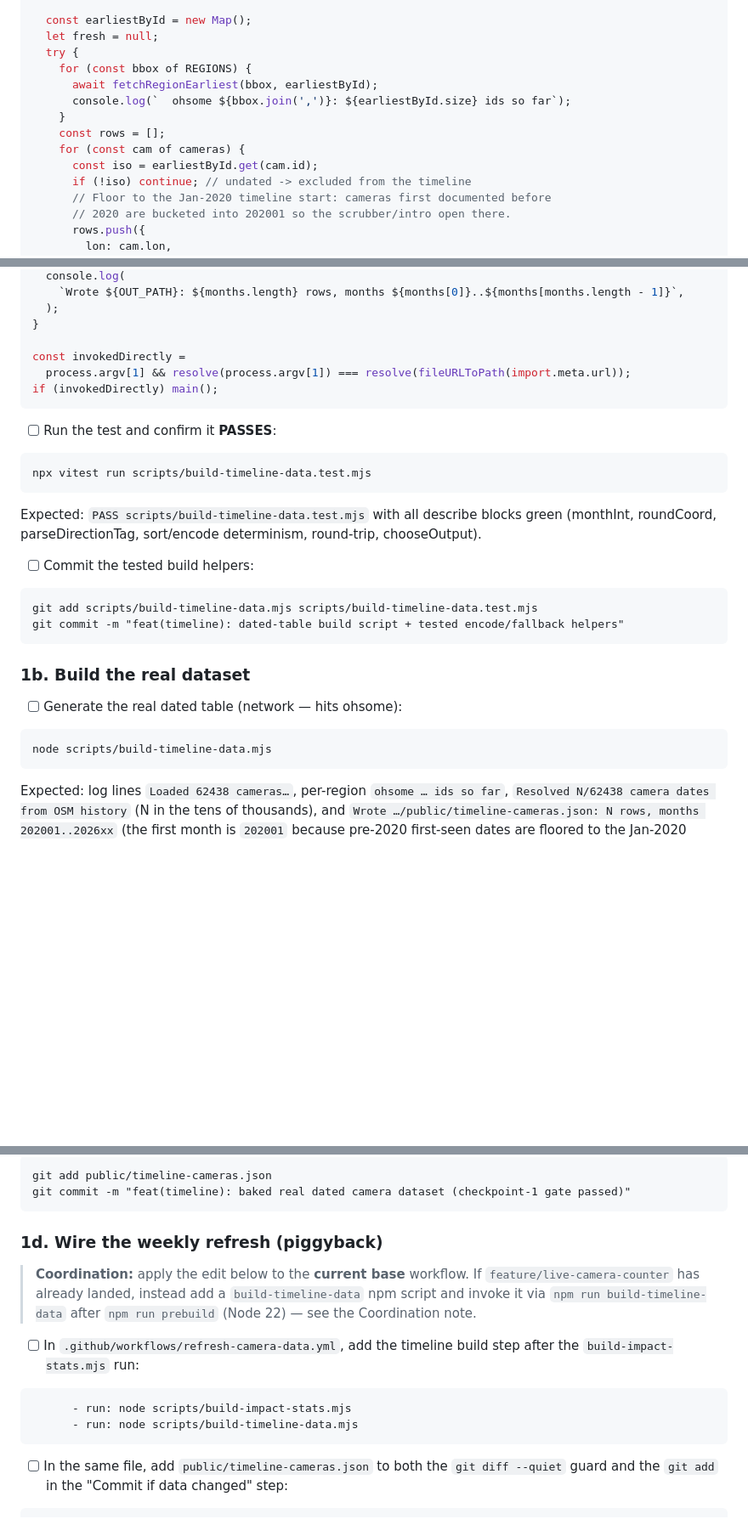
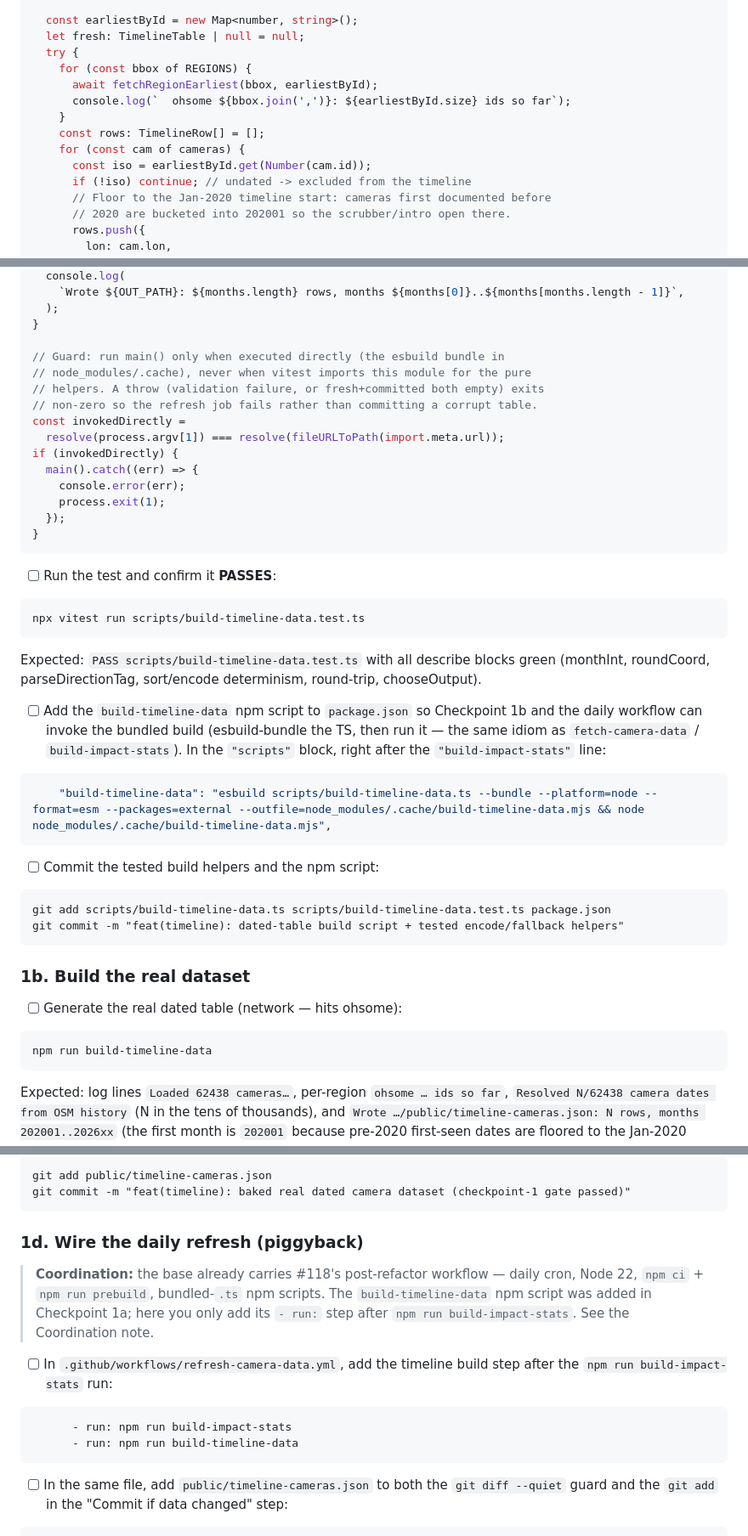
Before and after one commit to TimSimpsonJr/deflocksc-website, a Markdown page: docs/plans/2026-09-04-surveillance-timeline-map-plan.md, 3 parts joined by grey strips. Shown at 85% size. Drawn GitHub-style; blank space fills up the shorter version.

````diff
--- a/docs/plans/2026-09-04-surveillance-timeline-map-plan.md
+++ b/docs/plans/2026-09-04-surveillance-timeline-map-plan.md
@@ -382,15 +435,15 @@ async function main() {
   console.log(`Loaded ${cameras.length} cameras from the snapshot`);
 
-  const earliestById = new Map();
-  let fresh = null;
+  const earliestById = new Map<number, string>();
+  let fresh: TimelineTable | null = null;
   try {
     for (const bbox of REGIONS) {
       await fetchRegionEarliest(bbox, earliestById);
       console.log(`  ohsome ${bbox.join(',')}: ${earliestById.size} ids so far`);
     }
-    const rows = [];
+    const rows: TimelineRow[] = [];
     for (const cam of cameras) {
-      const iso = earliestById.get(cam.id);
+      const iso = earliestById.get(Number(cam.id));
       if (!iso) continue; // undated -> excluded from the timeline
       // Floor to the Jan-2020 timeline start: cameras first documented before
       // 2020 are bucketed into 202001 so the scrubber/intro open there.
@@ -417,22 +470,37 @@ async function main() {
   );
 }
 
+// Guard: run main() only when executed directly (the esbuild bundle in
+// node_modules/.cache), never when vitest imports this module for the pure
+// helpers. A throw (validation failure, or fresh+committed both empty) exits
+// non-zero so the refresh job fails rather than committing a corrupt table.
 const invokedDirectly =
-  process.argv[1] && resolve(process.argv[1]) === resolve(fileURLToPath(import.meta.url));
-if (invokedDirectly) main();
+  resolve(process.argv[1]) === resolve(fileURLToPath(import.meta.url));
+if (invokedDirectly) {
+  main().catch((err) => {
+    console.error(err);
+    process.exit(1);
+  });
+}
 ```
 
 - [ ] Run the test and confirm it **PASSES**:
 
 ```
-npx vitest run scripts/build-timeline-data.test.mjs
-```
-Expected: `PASS scripts/build-timeline-data.test.mjs` with all describe blocks green (monthInt, roundCoord, parseDirectionTag, sort/encode determinism, round-trip, chooseOutput).
-
-- [ ] Commit the tested build helpers:
-
-```
-git add scripts/build-timeline-data.mjs scripts/build-timeline-data.test.mjs
+npx vitest run scripts/build-timeline-data.test.ts
+```
+Expected: `PASS scripts/build-timeline-data.test.ts` with all describe blocks green (monthInt, roundCoord, parseDirectionTag, sort/encode determinism, round-trip, chooseOutput).
+
+- [ ] Add the `build-timeline-data` npm script to `package.json` so Checkpoint 1b and the daily workflow can invoke the bundled build (esbuild-bundle the TS, then run it — the same idiom as `fetch-camera-data` / `build-impact-stats`). In the `"scripts"` block, right after the `"build-impact-stats"` line:
+
+```json
+    "build-timeline-data": "esbuild scripts/build-timeline-data.ts --bundle --platform=node --format=esm --packages=external --outfile=node_modules/.cache/build-timeline-data.mjs && node node_modules/.cache/build-timeline-data.mjs",
+```
+
+- [ ] Commit the tested build helpers and the npm script:
+
+```
+git add scripts/build-timeline-data.ts scripts/build-timeline-data.test.ts package.json
 git commit -m "feat(timeline): dated-table build script + tested encode/fallback helpers"
 ```
 
@@ -441,7 +509,7 @@ git commit -m "feat(timeline): dated-table build script + tested encode/fallback
 - [ ] Generate the real dated table (network — hits ohsome):
 
 ```
-node scripts/build-timeline-data.mjs
+npm run build-timeline-data
 ```
 Expected: log lines `Loaded 62438 cameras…`, per-region `ohsome … ids so far`, `Resolved N/62438 camera dates from OSM history` (N in the tens of thousands), and `Wrote …/public/timeline-cameras.json: N rows, months 202001..2026xx` (the first month is `202001` because pre-2020 first-seen dates are floored to the Jan-2020 timeline start). If ohsome is unreachable it logs the fallback warning instead — in that case retry later; the gate needs a real fresh build.
 
@@ -515,15 +583,15 @@ git add public/timeline-cameras.json
 git commit -m "feat(timeline): baked real dated camera dataset (checkpoint-1 gate passed)"
 ```
 
-### 1d. Wire the weekly refresh (piggyback)
-
-> **Coordination:** apply the edit below to the **current base** workflow. If `feature/live-camera-counter` has already landed, instead add a `build-timeline-data` npm script and invoke it via `npm run build-timeline-data` after `npm run prebuild` (Node 22) — see the Coordination note.
-
-- [ ] In `.github/workflows/refresh-camera-data.yml`, add the timeline build step after the `build-impact-stats.mjs` run:
+### 1d. Wire the daily refresh (piggyback)
+
+> **Coordination:** the base already carries #118's post-refactor workflow — daily cron, Node 22, `npm ci` + `npm run prebuild`, bundled-`.ts` npm scripts. The `build-timeline-data` npm script was added in Checkpoint 1a; here you only add its `- run:` step after `npm run build-impact-stats`. See the Coordination note.
+
+- [ ] In `.github/workflows/refresh-camera-data.yml`, add the timeline build step after the `npm run build-impact-stats` run:
 
 ```yaml
-      - run: node scripts/build-impact-stats.mjs
-      - run: node scripts/build-timeline-data.mjs
+      - run: npm run build-impact-stats
+      - run: npm run build-timeline-data
 ```
 
 - [ ] In the same file, add `public/timeline-cameras.json` to both the `git diff --quiet` guard and the `git add` in the "Commit if data changed" step:
````
Also changed, not shown: other parts of docs/plans/2026-09-04-surveillance-timeline-map-plan.md (+120 -66 lines).
